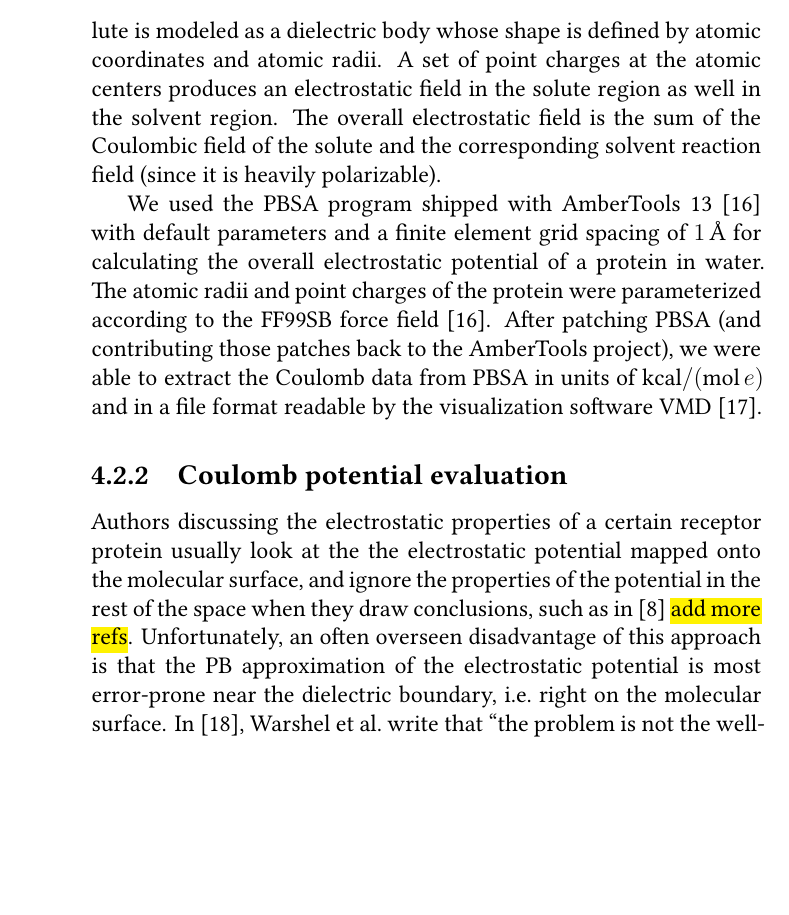
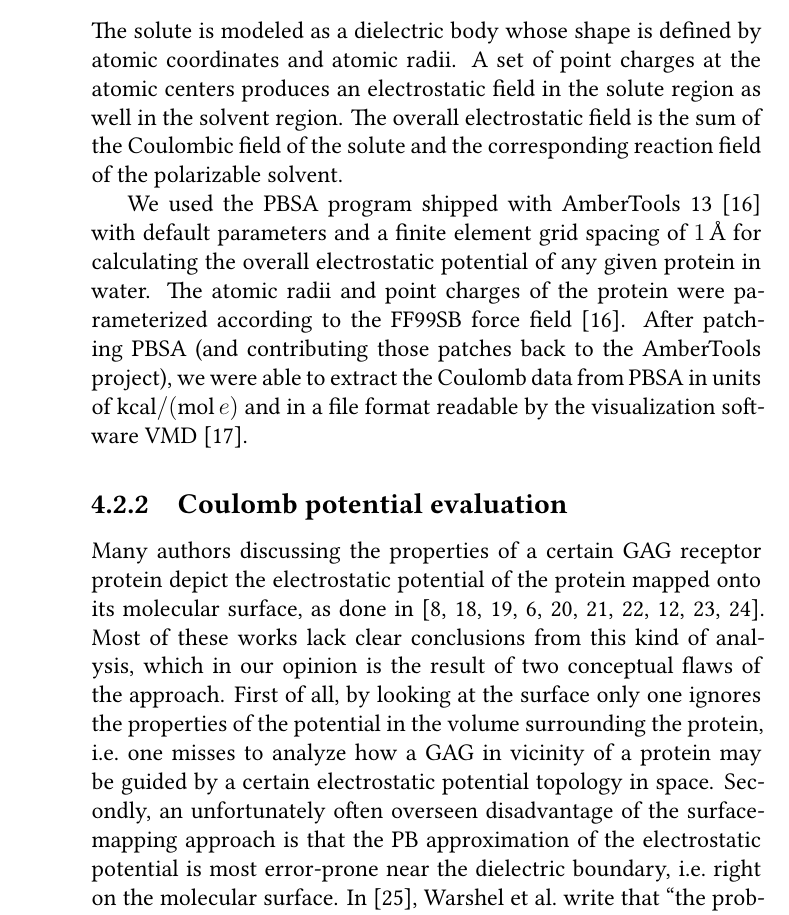
Before and after one commit to jgehrcke/phd-thesis, a LaTeX thesis (latexproject/main.tex, which reads latexproject/04_protein_gag_binding_site_prediction.tex): part of page 20 of 115 before the commit and part of page 20 of 117 after it, cut so that both start at the same text, the shorter picture padded with empty space. Compiled offline with XeLaTeX.

Commit message:
bspred: text work (method).

```diff
--- a/latexproject/04_protein_gag_binding_site_prediction.tex
+++ b/latexproject/04_protein_gag_binding_site_prediction.tex
@@ -103,14 +103,14 @@ continuum. The solute is modeled as a dielectric body whose shape is defined by
 atomic coordinates and atomic radii. A set of point charges at the atomic
 centers produces an electrostatic field in the solute region as well in the
 solvent region. The overall electrostatic field is the sum of the Coulombic
-field of the solute and the corresponding solvent reaction field (since it is
-heavily polarizable).
+field of the solute and the corresponding reaction field of the polarizable
+solvent.
 
 We used the PBSA program shipped with AmberTools 13 \cite{case_amber_12} with
 default parameters and a finite element grid spacing of \SI{1}{\angstrom} for
-calculating the overall electrostatic potential of a protein in water. The
-atomic radii and point charges of the protein were parameterized according to
-the FF99SB force field \cite{case_amber_12}. After patching PBSA (and
+calculating the overall electrostatic potential of any given protein in water.
+The atomic radii and point charges of the protein were parameterized according
+to the FF99SB force field \cite{case_amber_12}. After patching PBSA (and
 contributing those patches back to the AmberTools project), we were able to
 extract the Coulomb data from PBSA in units of
 \si{\kilo\calory\per\mole\per\elementarycharge} and in a file format readable by
@@ -118,13 +118,22 @@ the visualization software VMD \cite{vmd_1996}.
 
 \subsection{Coulomb potential evaluation}
 
-Authors discussing the electrostatic properties of a certain receptor protein
-usually look at the the electrostatic potential mapped onto the molecular
-surface, and ignore the properties of the potential in the rest of the space
-when they draw conclusions, such as in \cite{rogers_gag_prot_prot_2011} \hl{add
-more refs}. Unfortunately, an often overseen disadvantage of this approach is
-that the PB approximation of the electrostatic potential is \text{most}
-error-prone near the dielectric boundary, i.e.\ right on the molecular surface.
-In \cite{estatic_proteins_warshel_2006}, Warshel et al.\ write that \enquote{the
-problem is not the well-known bulk contribution from the surroundings [\dots],
-but the polarization at the microscopic boundaries of the simulation spheres}.
+Many authors discussing the properties of a certain GAG receptor protein depict
+the electrostatic potential of the protein mapped onto its molecular surface, as
+done in \cite{rogers_gag_prot_prot_2011,%
+Gandhi01102009,sapay_hs_growthfactors_2011,%
+gandhi_bmp_heparin_binding_sites_2012,sost_heparin_2009,%
+catK_cs4_crystal_structure_2008,hydrolase_gags_2011,gandhi_structure_2008,%
+imberty_gag_prot_carbres_2007,gags_as_polyelectrolytes_2010}. Most of these
+works lack clear conclusions from this kind of analysis, which in our opinion is
+the result of two conceptual flaws of the approach. First of all, by looking at
+the surface only one ignores the properties of the potential in the volume
+surrounding the protein, i.e.\ one misses to analyze how a GAG in vicinity of a
+protein may be guided by a certain electrostatic potential topology in space.
+Secondly, an unfortunately often overseen disadvantage of the surface-mapping
+approach is that the PB approximation of the electrostatic potential is
+\text{most} error-prone near the dielectric boundary, i.e.\ right on the
+molecular surface. In \cite{estatic_proteins_warshel_2006}, Warshel et al.\
+write that \enquote{the problem is not the well-known bulk contribution from the
+surroundings [\dots], but the polarization at the microscopic boundaries of the
+simulation spheres}. The data we obtain from PBSA are the values of the
```
Also changed, not shown: latexproject/04_protein_gag_binding_site_prediction.tex (13 more changed lines).
